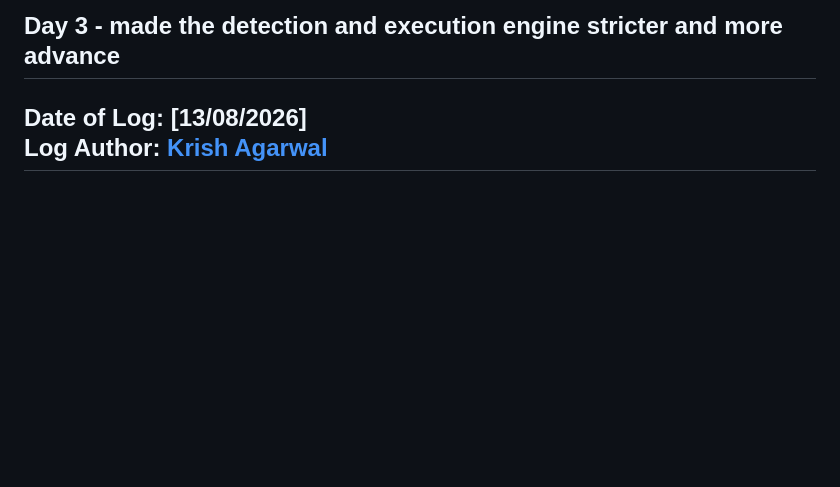
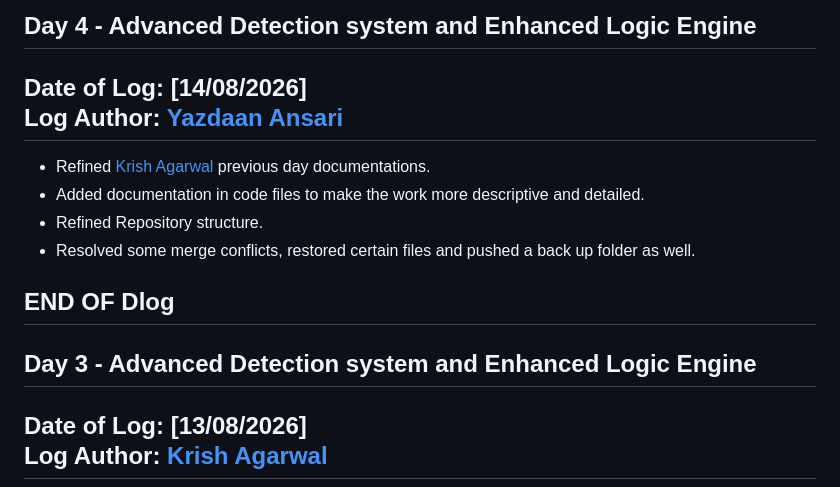
Before and after one commit to SenorDan031/SAFAR, a Markdown page: Devlogs/Dlogs.md, the part around the change. Drawn GitHub-style; blank space fills up the shorter version.

```diff
--- a/Devlogs/Dlogs.md
+++ b/Devlogs/Dlogs.md
@@ -1,4 +1,18 @@
-## Day 3 - made the detection and execution engine stricter and more advance
+## Day 4 - Advanced Detection system and Enhanced Logic Engine
+
+**Date of Log:** [14/08/2026]
+**Log Author:** [Yazdaan Ansari](https://github.com/SenorDan031)
+---
+
+- Refined [Krish Agarwal](https://github.com/Krishagarwal558) previous day documentations.
+- Added documentation in code files to make the work more descriptive and detailed.
+- Refined Repository structure.
+- Resolved some merge conflicts, restored certain files and pushed a back up folder as well.
+
+**END OF Dlog**
+---
+
+## Day 3 - Advanced Detection system and Enhanced Logic Engine
 
 **Date of Log:** [13/08/2026]
 **Log Author:** [Krish Agarwal](https://github.com/Krishagarwal558)
```
